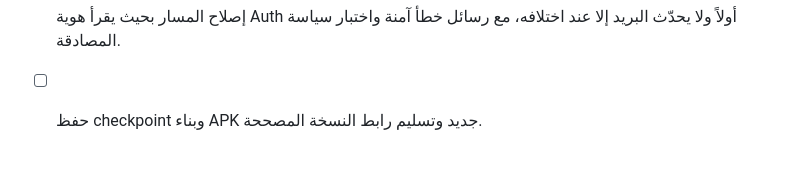
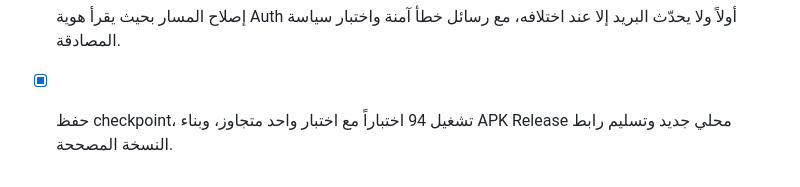
Before and after one commit to Yahya-Sabsabi/jarbou3-delivery, a Markdown page: todo-ezmlh0n7.md, the part around the change. GitHub-like rendering.

Commit message:
Checkpoint: إصلاح رفض كلمة المرور الصحيحة عند العميل والسفير: صار الخادم يقرأ هوية Supabase أولاً، ولا يحدّث البريد الداخلي إلا عند اختلافه، ثم يسجّل الدخول بالبريد canonical. أضيفت رسائل خطأ آمنة واختبار مصادقة. نجحت 94 اختباراً مع اختبار واحد متجاوز، TypeScript، وبناء الخادم، ثم نجح Gradle المحلي في بناء APK Release. ملف APK موجود خارج المستودع للتسليم.

```diff
--- a/todo-ezmlh0n7.md
+++ b/todo-ezmlh0n7.md
@@ -583,4 +583,4 @@
 - [x] تتبع مسار تسجيل الدخول المشترك للعميل والسفير من الحقول حتى استدعاء الخادم.
 - [x] تحديد الخلل في تحديث هوية Auth عند كل دخول، مع مطابقة الهاتف والبريد الداخلي canonical.
 - [x] إصلاح المسار بحيث يقرأ هوية Auth أولاً ولا يحدّث البريد إلا عند اختلافه، مع رسائل خطأ آمنة واختبار سياسة المصادقة.
-- [ ] حفظ checkpoint وبناء APK جديد وتسليم رابط النسخة المصححة.
+- [x] حفظ checkpoint، تشغيل 94 اختباراً مع اختبار واحد متجاوز، وبناء APK Release محلي جديد وتسليم رابط النسخة المصححة.
```
